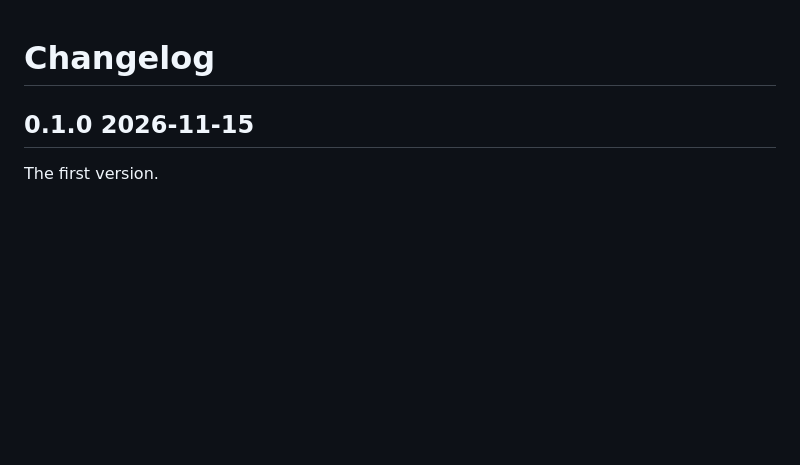
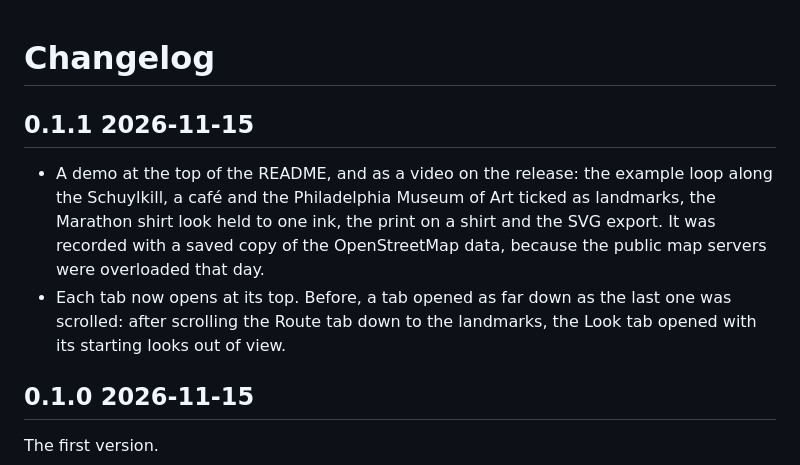
Before and after one commit to gil336699/route-map-studio, a Markdown page: CHANGELOG.md, the part around the change. GitHub-like rendering; blank space fills up the shorter version.

Commit message:
Show the app at work at the top of the README
A 23-second demo, as a GIF under the live link and as a video: the
example loop along the Schuylkill, a cafe and the Philadelphia Museum of
Art ticked as landmarks, the Marathon shirt look held to one ink, the
print on a shirt and the SVG export. Recorded frame by frame from this
build in headless Chrome, with a saved copy of the OpenStreetMap data
because the public map servers were overloaded. Version 0.1.1.

Co-Authored-By: Claude Opus 5.5 <noreply@anthropic.com>

```diff
--- a/CHANGELOG.md
+++ b/CHANGELOG.md
@@ -1,4 +1,9 @@
 # Changelog
+
+## 0.1.1 2026-11-15
+
+- A demo at the top of the README, and as a video on the release: the example loop along the Schuylkill, a café and the Philadelphia Museum of Art ticked as landmarks, the Marathon shirt look held to one ink, the print on a shirt and the SVG export. It was recorded with a saved copy of the OpenStreetMap data, because the public map servers were overloaded that day.
+- Each tab now opens at its top. Before, a tab opened as far down as the last one was scrolled: after scrolling the Route tab down to the landmarks, the Look tab opened with its starting looks out of view.
 
 ## 0.1.0 2026-11-15
 
```
Also changed, not shown: README.md (+4 -0 lines), docs/demo.gif (added), 3 other files.
